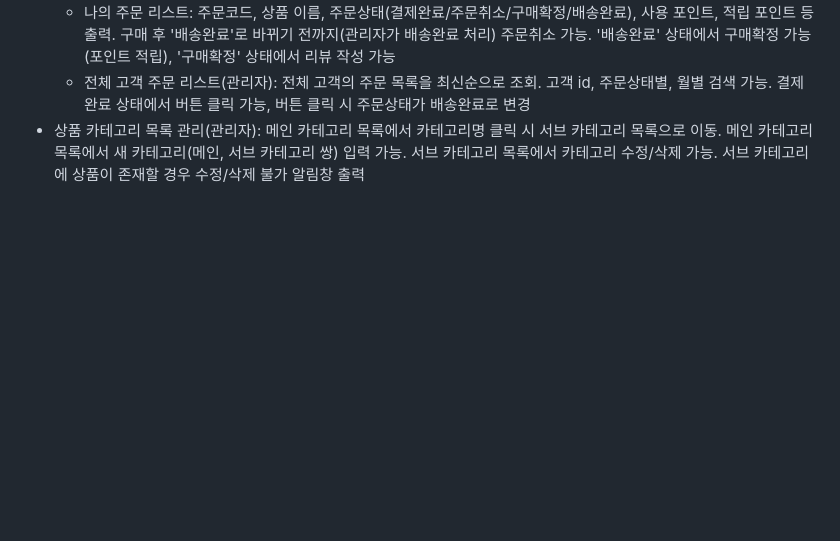
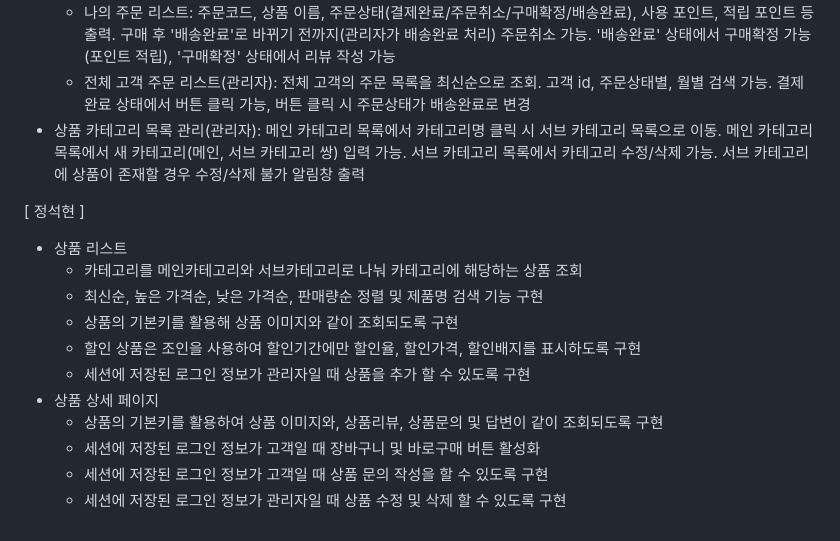
Before and after one commit to code662/petgoods, a Markdown page: README.md, the part around the change. Drawn GitHub-style; blank space fills up the shorter version.

Commit message:
석현님 주요기능 추가

```diff
--- a/README.md
+++ b/README.md
@@ -44,3 +44,16 @@
   - 나의 주문 리스트: 주문코드, 상품 이름, 주문상태(결제완료/주문취소/구매확정/배송완료), 사용 포인트, 적립 포인트 등 출력. 구매 후 '배송완료'로 바뀌기 전까지(관리자가 배송완료 처리) 주문취소 가능. '배송완료' 상태에서 구매확정 가능(포인트 적립), '구매확정' 상태에서 리뷰 작성 가능
   - 전체 고객 주문 리스트(관리자): 전체 고객의 주문 목록을 최신순으로 조회. 고객 id, 주문상태별, 월별 검색 가능. 결제완료 상태에서 버튼 클릭 가능, 버튼 클릭 시 주문상태가 배송완료로 변경
 - 상품 카테고리 목록 관리(관리자): 메인 카테고리 목록에서 카테고리명 클릭 시 서브 카테고리 목록으로 이동. 메인 카테고리 목록에서 새 카테고리(메인, 서브 카테고리 쌍) 입력 가능. 서브 카테고리 목록에서 카테고리 수정/삭제 가능. 서브 카테고리에 상품이 존재할 경우 수정/삭제 불가 알림창 출력
+
+[ 정석현 ]
+- 상품 리스트
+  - 카테고리를 메인카테고리와 서브카테고리로 나눠 카테고리에 해당하는 상품 조회
+  - 최신순, 높은 가격순, 낮은 가격순, 판매량순 정렬 및 제품명 검색 기능 구현
+  - 상품의 기본키를 활용해 상품 이미지와 같이 조회되도록 구현
+  - 할인 상품은 조인을 사용하여 할인기간에만 할인율, 할인가격, 할인배지를 표시하도록 구현
+  - 세션에 저장된 로그인 정보가 관리자일 때 상품을 추가 할 수 있도록 구현
+- 상품 상세 페이지
+  - 상품의 기본키를 활용하여 상품 이미지와, 상품리뷰, 상품문의 및 답변이 같이 조회되도록 구현
+  - 세션에 저장된 로그인 정보가 고객일 때 장바구니 및 바로구매 버튼 활성화
+  - 세션에 저장된 로그인 정보가 고객일 때 상품 문의 작성을 할 수 있도록 구현
+  - 세션에 저장된 로그인 정보가 관리자일 때 상품 수정 및 삭제 할 수 있도록 구현
```
